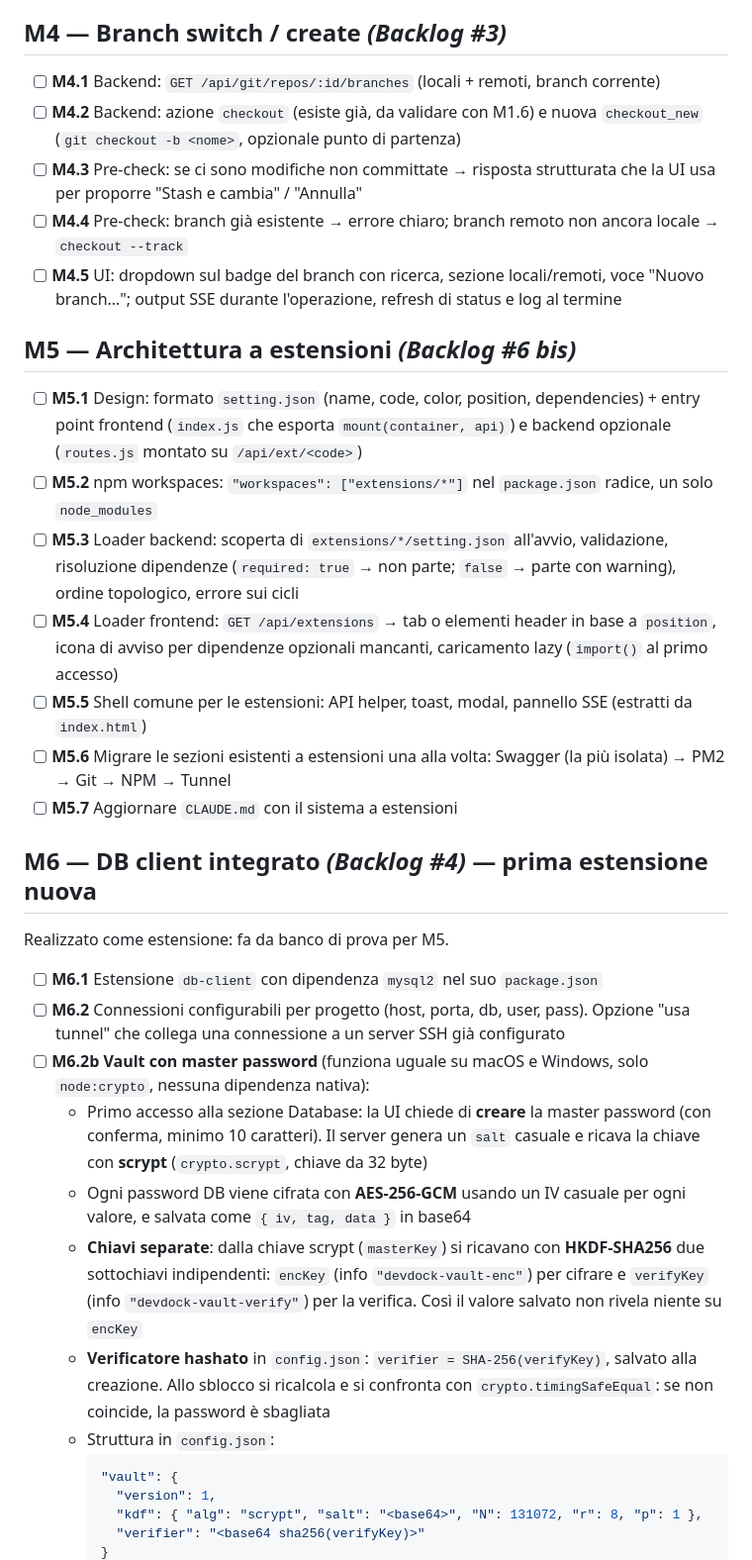
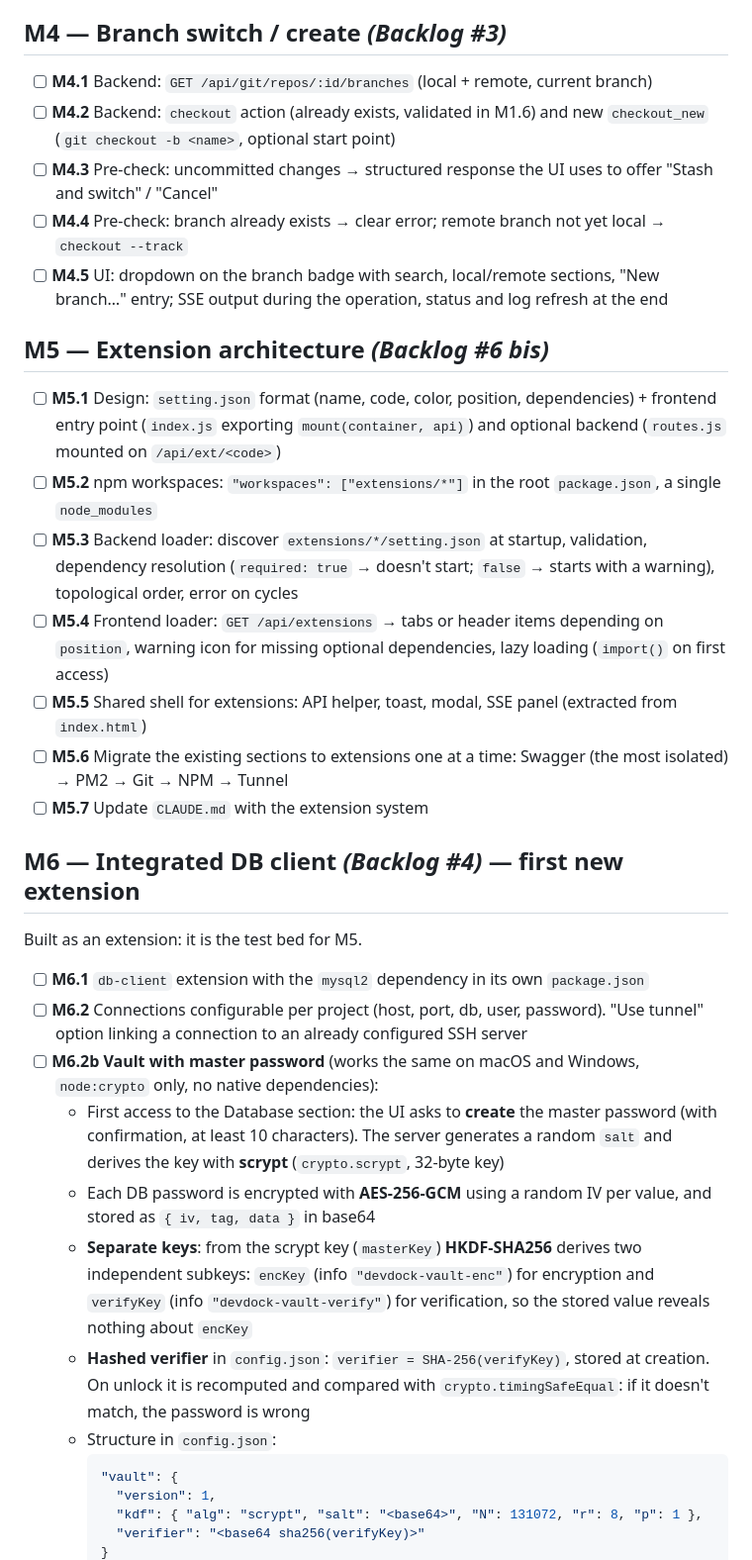
Before and after one commit to codo82/devdock, a Markdown page: ROADMAP.md, the part around one of its changes. Shown at 99% size. GitHub-like rendering.

````diff
--- a/ROADMAP.md
+++ b/ROADMAP.md
@@ -90,34 +90,34 @@ Prerequisito per le feature: struttura modulare su cui poggiare branch switch, D
 
 ## M4 — Branch switch / create *(Backlog #3)*
 
-- [ ] **M4.1** Backend: `GET /api/git/repos/:id/branches` (locali + remoti, branch corrente)
-- [ ] **M4.2** Backend: azione `checkout` (esiste già, da validare con M1.6) e nuova `checkout_new` (`git checkout -b <nome>`, opzionale punto di partenza)
-- [ ] **M4.3** Pre-check: se ci sono modifiche non committate → risposta strutturata che la UI usa per proporre "Stash e cambia" / "Annulla"
-- [ ] **M4.4** Pre-check: branch già esistente → errore chiaro; branch remoto non ancora locale → `checkout --track`
-- [ ] **M4.5** UI: dropdown sul badge del branch con ricerca, sezione locali/remoti, voce "Nuovo branch…"; output SSE durante l'operazione, refresh di status e log al termine
+- [ ] **M4.1** Backend: `GET /api/git/repos/:id/branches` (local + remote, current branch)
+- [ ] **M4.2** Backend: `checkout` action (already exists, validated in M1.6) and new `checkout_new` (`git checkout -b <name>`, optional start point)
+- [ ] **M4.3** Pre-check: uncommitted changes → structured response the UI uses to offer "Stash and switch" / "Cancel"
+- [ ] **M4.4** Pre-check: branch already exists → clear error; remote branch not yet local → `checkout --track`
+- [ ] **M4.5** UI: dropdown on the branch badge with search, local/remote sections, "New branch…" entry; SSE output during the operation, status and log refresh at the end
 
-## M5 — Architettura a estensioni *(Backlog #6 bis)*
+## M5 — Extension architecture *(Backlog #6 bis)*
 
-- [ ] **M5.1** Design: formato `setting.json` (name, code, color, position, dependencies) + entry point frontend (`index.js` che esporta `mount(container, api)`) e backend opzionale (`routes.js` montato su `/api/ext/<code>`)
-- [ ] **M5.2** npm workspaces: `"workspaces": ["extensions/*"]` nel `package.json` radice, un solo `node_modules`
-- [ ] **M5.3** Loader backend: scoperta di `extensions/*/setting.json` all'avvio, validazione, risoluzione dipendenze (`required: true` → non parte; `false` → parte con warning), ordine topologico, errore sui cicli
-- [ ] **M5.4** Loader frontend: `GET /api/extensions` → tab o elementi header in base a `position`, icona di avviso per dipendenze opzionali mancanti, caricamento lazy (`import()` al primo accesso)
-- [ ] **M5.5** Shell comune per le estensioni: API helper, toast, modal, pannello SSE (estratti da `index.html`)
-- [ ] **M5.6** Migrare le sezioni esistenti a estensioni una alla volta: Swagger (la più isolata) → PM2 → Git → NPM → Tunnel
-- [ ] **M5.7** Aggiornare `CLAUDE.md` con il sistema a estensioni
+- [ ] **M5.1** Design: `setting.json` format (name, code, color, position, dependencies) + frontend entry point (`index.js` exporting `mount(container, api)`) and optional backend (`routes.js` mounted on `/api/ext/<code>`)
+- [ ] **M5.2** npm workspaces: `"workspaces": ["extensions/*"]` in the root `package.json`, a single `node_modules`
+- [ ] **M5.3** Backend loader: discover `extensions/*/setting.json` at startup, validation, dependency resolution (`required: true` → doesn't start; `false` → starts with a warning), topological order, error on cycles
+- [ ] **M5.4** Frontend loader: `GET /api/extensions` → tabs or header items depending on `position`, warning icon for missing optional dependencies, lazy loading (`import()` on first access)
+- [ ] **M5.5** Shared shell for extensions: API helper, toast, modal, SSE panel (extracted from `index.html`)
+- [ ] **M5.6** Migrate the existing sections to extensions one at a time: Swagger (the most isolated) → PM2 → Git → NPM → Tunnel
+- [ ] **M5.7** Update `CLAUDE.md` with the extension system
 
-## M6 — DB client integrato *(Backlog #4)* — prima estensione nuova
+## M6 — Integrated DB client *(Backlog #4)* — first new extension
 
-Realizzato come estensione: fa da banco di prova per M5.
+Built as an extension: it is the test bed for M5.
 
-- [ ] **M6.1** Estensione `db-client` con dipendenza `mysql2` nel suo `package.json`
-- [ ] **M6.2** Connessioni configurabili per progetto (host, porta, db, user, pass). Opzione "usa tunnel" che collega una connessione a un server SSH già configurato
-- [ ] **M6.2b** **Vault con master password** (funziona uguale su macOS e Windows, solo `node:crypto`, nessuna dipendenza nativa):
-  - Primo accesso alla sezione Database: la UI chiede di **creare** la master password (con conferma, minimo 10 caratteri). Il server genera un `salt` casuale e ricava la chiave con **scrypt** (`crypto.scrypt`, chiave da 32 byte)
-  - Ogni password DB viene cifrata con **AES-256-GCM** usando un IV casuale per ogni valore, e salvata come `{ iv, tag, data }` in base64
-  - **Chiavi separate**: dalla chiave scrypt (`masterKey`) si ricavano con **HKDF-SHA256** due sottochiavi indipendenti: `encKey` (info `"devdock-vault-enc"`) per cifrare e `verifyKey` (info `"devdock-vault-verify"`) per la verifica. Così il valore salvato non rivela niente su `encKey`
-  - **Verificatore hashato** in `config.json`: `verifier = SHA-256(verifyKey)`, salvato alla creazione. Allo sblocco si ricalcola e si confronta con `crypto.timingSafeEqual`: se non coincide, la password è sbagliata
-  - Struttura in `config.json`:
+- [ ] **M6.1** `db-client` extension with the `mysql2` dependency in its own `package.json`
+- [ ] **M6.2** Connections configurable per project (host, port, db, user, password). "Use tunnel" option linking a connection to an already configured SSH server
+- [ ] **M6.2b** **Vault with master password** (works the same on macOS and Windows, `node:crypto` only, no native dependencies):
+  - First access to the Database section: the UI asks to **create** the master password (with confirmation, at least 10 characters). The server generates a random `salt` and derives the key with **scrypt** (`crypto.scrypt`, 32-byte key)
+  - Each DB password is encrypted with **AES-256-GCM** using a random IV per value, and stored as `{ iv, tag, data }` in base64
+  - **Separate keys**: from the scrypt key (`masterKey`) **HKDF-SHA256** derives two independent subkeys: `encKey` (info `"devdock-vault-enc"`) for encryption and `verifyKey` (info `"devdock-vault-verify"`) for verification, so the stored value reveals nothing about `encKey`
+  - **Hashed verifier** in `config.json`: `verifier = SHA-256(verifyKey)`, stored at creation. On unlock it is recomputed and compared with `crypto.timingSafeEqual`: if it doesn't match, the password is wrong
+  - Structure in `config.json`:
     ```json
     "vault": {
       "version": 1,
````
Also changed, not shown: other parts of ROADMAP.md (+83 -83 lines).
